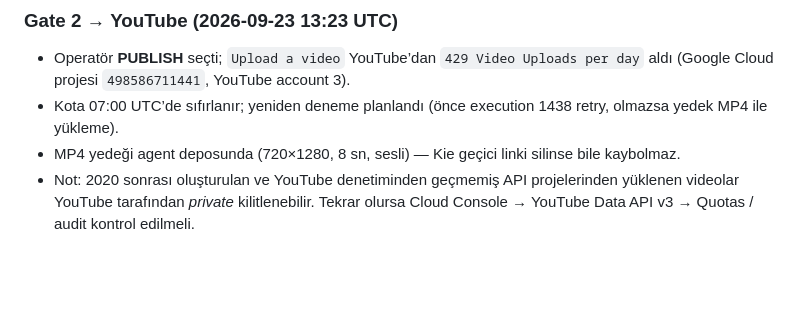
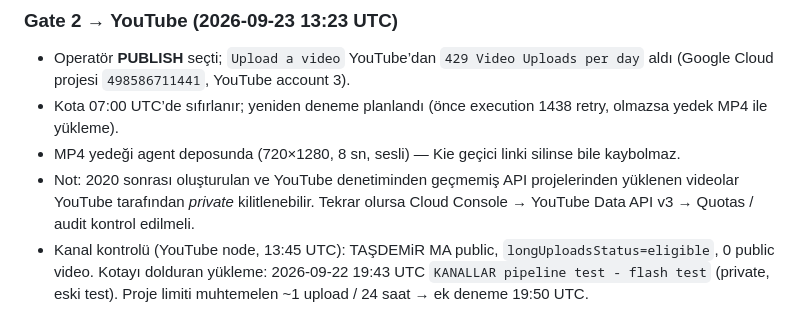
Before and after one commit to ammartas3-png/KANALLAR, a Markdown page: docs/DENEME.md, the part around the change. Rendered like a GitHub page; blank space fills up the shorter version.

Commit message:
docs: note channel status and the test upload that consumed the daily quota
Co-authored-by: ammartas3-png <ammartas3-png@users.noreply.github.com>

```diff
--- a/docs/DENEME.md
+++ b/docs/DENEME.md
@@ -77,3 +77,4 @@ Normal üretime dönmek için `icerik-fikir-baslik-aciklama` prompt’undaki
 - Kota 07:00 UTC’de sıfırlanır; yeniden deneme planlandı (önce execution 1438 retry, olmazsa yedek MP4 ile yükleme).
 - MP4 yedeği agent deposunda (720×1280, 8 sn, sesli) — Kie geçici linki silinse bile kaybolmaz.
 - Not: 2020 sonrası oluşturulan ve YouTube denetiminden geçmemiş API projelerinden yüklenen videolar YouTube tarafından *private* kilitlenebilir. Tekrar olursa Cloud Console → YouTube Data API v3 → Quotas / audit kontrol edilmeli.
+- Kanal kontrolü (YouTube node, 13:45 UTC): TAŞDEMiR MA public, `longUploadsStatus=eligible`, 0 public video. Kotayı dolduran yükleme: 2026-09-22 19:43 UTC `KANALLAR pipeline test - flash test` (private, eski test). Proje limiti muhtemelen ~1 upload / 24 saat → ek deneme 19:50 UTC.
```
